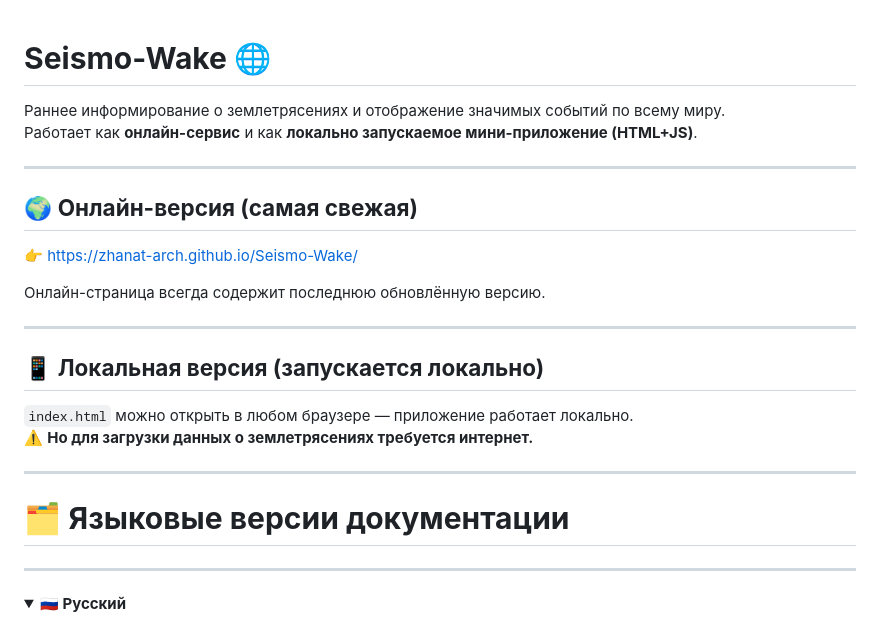
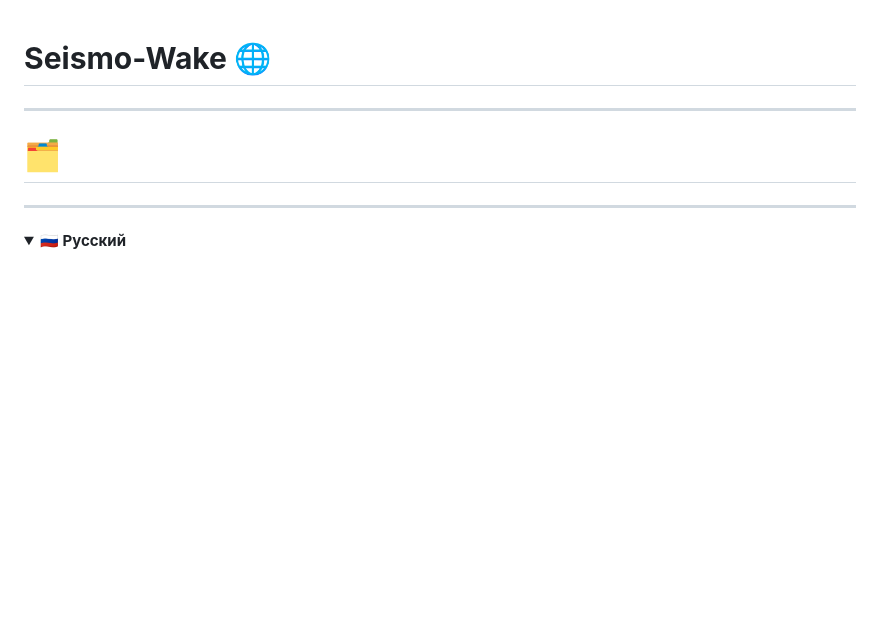
Before and after one commit to zhanat-arch/Seismo-Wake, a Markdown page: README.md, the part around the change. GitHub-like rendering; folded sections open; blank space fills up the shorter version.

```diff
--- a/README.md
+++ b/README.md
@@ -1,24 +1,9 @@
 # **Seismo-Wake 🌐**
 
-Раннее информирование о землетрясениях и отображение значимых событий по всему миру.
-Работает как **онлайн-сервис** и как **локально запускаемое мини-приложение (HTML+JS)**.
 
 ---
 
-## 🌍 **Онлайн-версия (самая свежая)**
-👉 https://zhanat-arch.github.io/Seismo-Wake/
-
-Онлайн-страница всегда содержит последнюю обновлённую версию.
-
----
-
-## 📱 **Локальная версия (запускается локально)**
-`index.html` можно открыть в любом браузере — приложение работает локально.
-⚠️ **Но для загрузки данных о землетрясениях требуется интернет.**
-
----
-
-# 🗂️ **Языковые версии документации**
+# 🗂️
 
 ---
 
```
